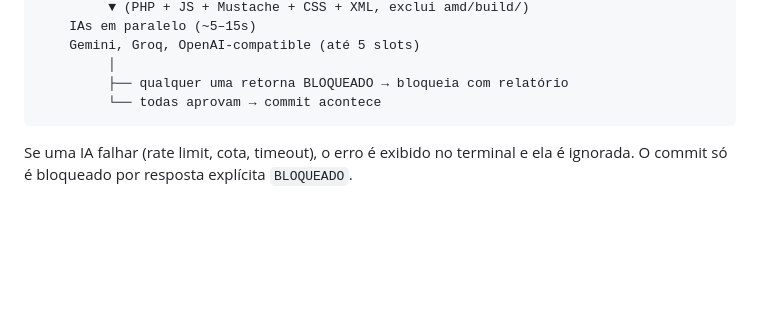
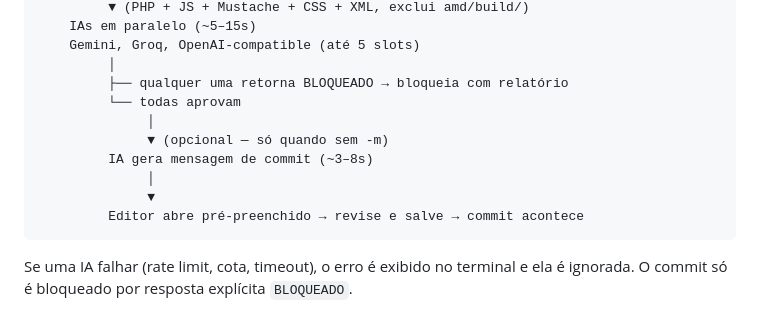
Before and after one commit to jeanlucio/moodle-dev-tools, a Markdown page: README.md, the part around the change. Drawn GitHub-style; blank space fills up the shorter version.

Commit message:
update flow diagram to show optional commit message generation step

````diff
--- a/README.md
+++ b/README.md
@@ -93,7 +93,13 @@ PHPCS (local, ~60ms)
     Gemini, Groq, OpenAI-compatible (até 5 slots)
          │
          ├── qualquer uma retorna BLOQUEADO → bloqueia com relatório
-         └── todas aprovam → commit acontece
+         └── todas aprovam
+              │
+              ▼ (opcional — só quando sem -m)
+         IA gera mensagem de commit (~3–8s)
+              │
+              ▼
+         Editor abre pré-preenchido → revise e salve → commit acontece
 ```
 
 Se uma IA falhar (rate limit, cota, timeout), o erro é exibido no terminal e ela é ignorada. O commit só é bloqueado por resposta explícita `BLOQUEADO`.
````
